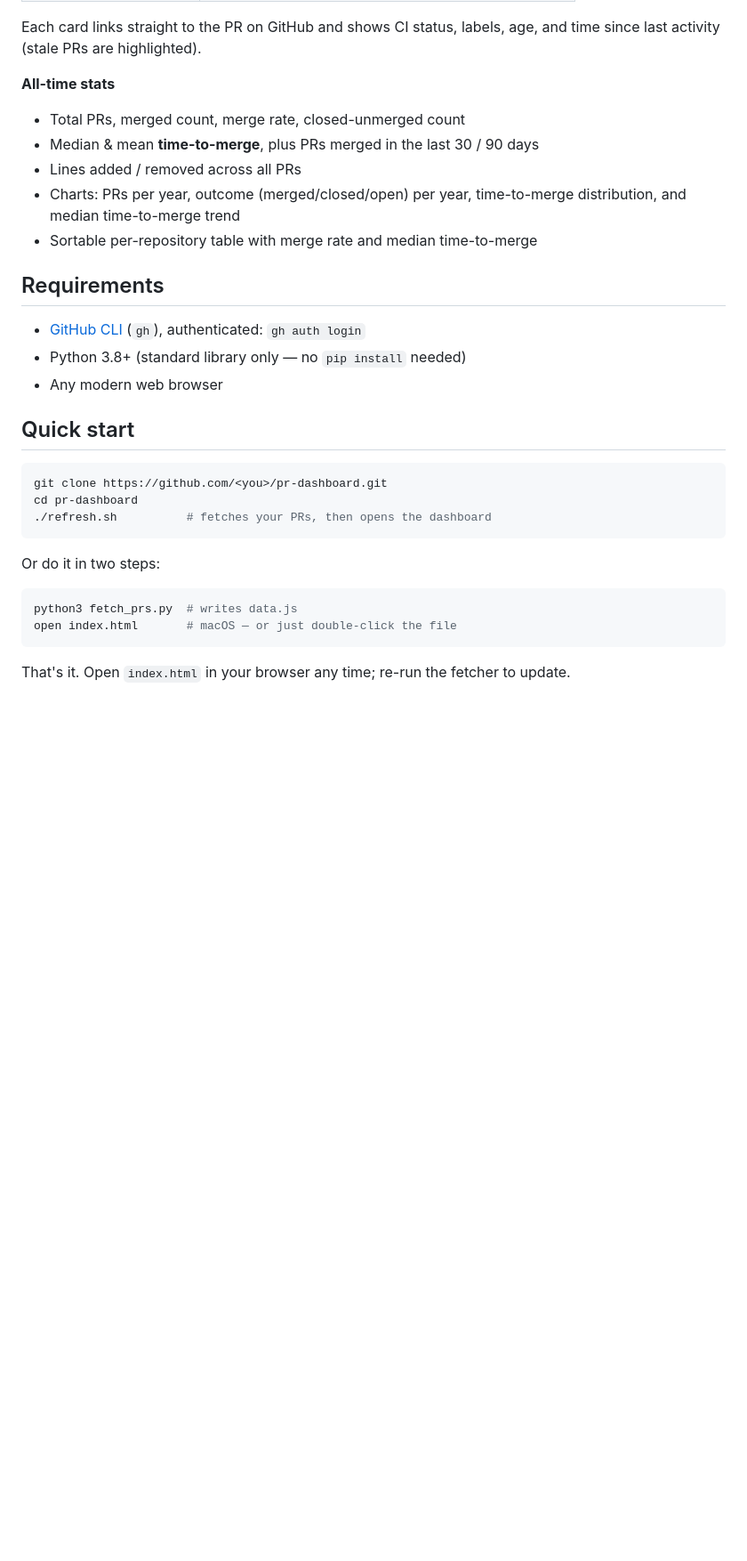
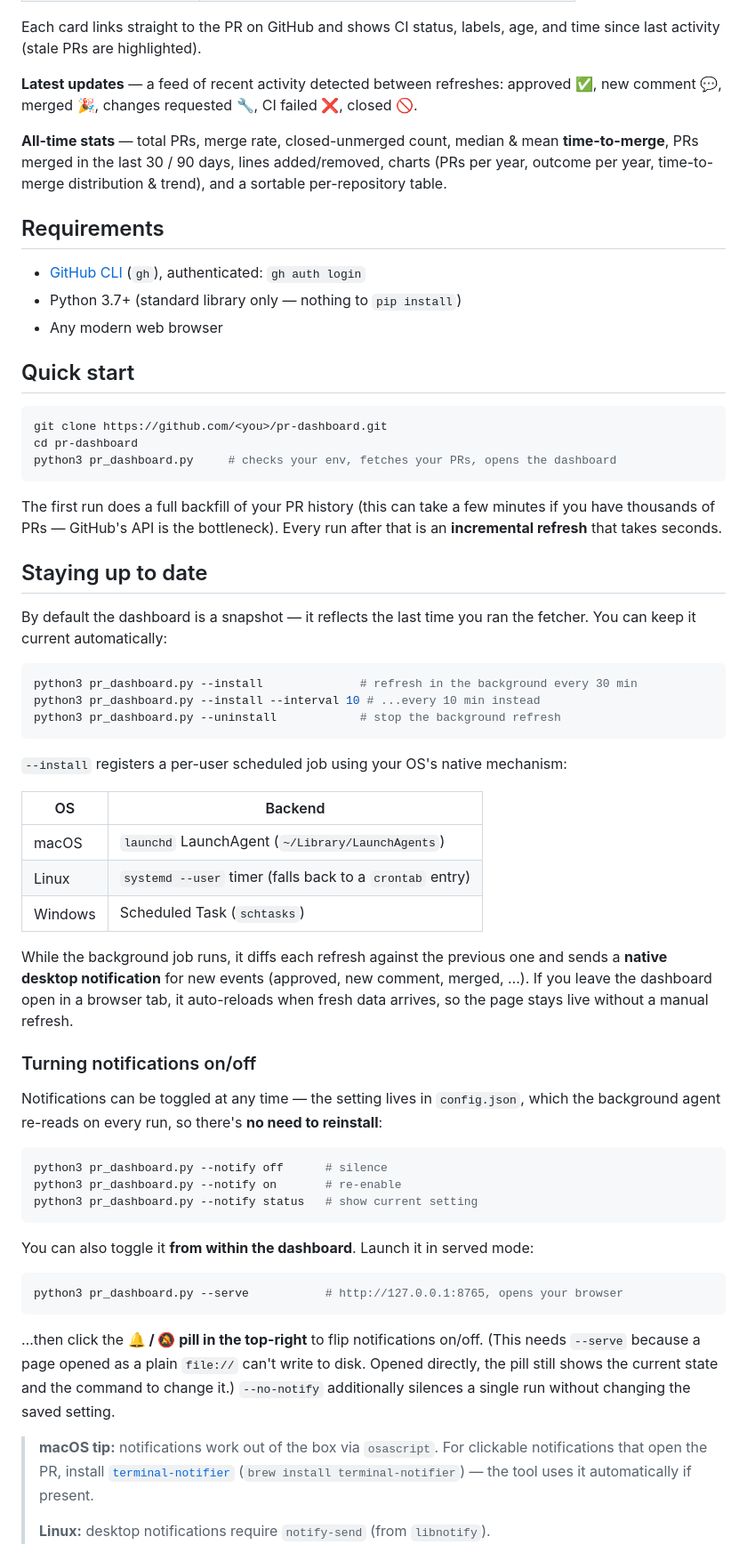
Before and after one commit to richterrene/pr-dashboard, a Markdown page: README.md, the part around the change printed below. Shown: that part at 89% size. Rendered like a GitHub page; blank space fills up the shorter version.

````diff
--- a/README.md
+++ b/README.md
@@ -28,19 +30,18 @@ into, and **your data never leaves your computer**.
 Each card links straight to the PR on GitHub and shows CI status, labels, age,
 and time since last activity (stale PRs are highlighted).
 
-**All-time stats**
+**Latest updates** — a feed of recent activity detected between refreshes:
+approved ✅, new comment 💬, merged 🎉, changes requested 🔧, CI failed ❌, closed 🚫.
 
-- Total PRs, merged count, merge rate, closed-unmerged count
-- Median & mean **time-to-merge**, plus PRs merged in the last 30 / 90 days
-- Lines added / removed across all PRs
-- Charts: PRs per year, outcome (merged/closed/open) per year, time-to-merge
-  distribution, and median time-to-merge trend
-- Sortable per-repository table with merge rate and median time-to-merge
+**All-time stats** — total PRs, merge rate, closed-unmerged count, median & mean
+**time-to-merge**, PRs merged in the last 30 / 90 days, lines added/removed,
+charts (PRs per year, outcome per year, time-to-merge distribution & trend), and
+a sortable per-repository table.
 
 ## Requirements
 
 - [GitHub CLI](https://cli.github.com/) (`gh`), authenticated: `gh auth login`
-- Python 3.8+ (standard library only — no `pip install` needed)
+- Python 3.7+ (standard library only — nothing to `pip install`)
 - Any modern web browser
 
 ## Quick start
@@ -48,15 +49,66 @@ and time since last activity (stale PRs are highlighted).
 ```bash
 git clone https://github.com/<you>/pr-dashboard.git
 cd pr-dashboard
-./refresh.sh          # fetches your PRs, then opens the dashboard
+python3 pr_dashboard.py     # checks your env, fetches your PRs, opens the dashboard
 ```
 
-Or do it in two steps:
+The first run does a full backfill of your PR history (this can take a few
+minutes if you have thousands of PRs — GitHub's API is the bottleneck).
+Every run after that is an **incremental refresh** that takes seconds.
+
+## Staying up to date
+
+By default the dashboard is a snapshot — it reflects the last time you ran the
+fetcher. You can keep it current automatically:
 
 ```bash
-python3 fetch_prs.py  # writes data.js
-open index.html       # macOS — or just double-click the file
+python3 pr_dashboard.py --install              # refresh in the background every 30 min
+python3 pr_dashboard.py --install --interval 10 # ...every 10 min instead
+python3 pr_dashboard.py --uninstall            # stop the background refresh
 ```
 
-That's it. Open `index.html` in your browser any time; re-run the fetcher to
-update.
+`--install` registers a per-user scheduled job using your OS's native mechanism:
+
+| OS | Backend |
+| --- | --- |
+| macOS | `launchd` LaunchAgent (`~/Library/LaunchAgents`) |
+| Linux | `systemd --user` timer (falls back to a `crontab` entry) |
+| Windows | Scheduled Task (`schtasks`) |
+
+While the background job runs, it diffs each refresh against the previous one
+and sends a **native desktop notification** for new events (approved, new
+comment, merged, …). If you leave the dashboard open in a browser tab, it
+auto-reloads when fresh data arrives, so the page stays live without a manual
+refresh.
+
+### Turning notifications on/off
+
+Notifications can be toggled at any time — the setting lives in `config.json`,
+which the background agent re-reads on every run, so there's **no need to
+reinstall**:
+
+```bash
+python3 pr_dashboard.py --notify off      # silence
+python3 pr_dashboard.py --notify on       # re-enable
+python3 pr_dashboard.py --notify status   # show current setting
+```
+
+You can also toggle it **from within the dashboard**. Launch it in served mode:
+
+```bash
+python3 pr_dashboard.py --serve           # http://127.0.0.1:8765, opens your browser
+```
+
+…then click the **🔔 / 🔕 pill in the top-right** to flip notifications on/off.
+(This needs `--serve` because a page opened as a plain `file://` can't write to
+disk. Opened directly, the pill still shows the current state and the command to
+change it.) `--no-notify` additionally silences a single run without changing
+the saved setting.
+
+> **macOS tip:** notifications work out of the box via `osascript`. For
+> clickable notifications that open the PR, install
+> [`terminal-notifier`](https://github.com/julienXX/terminal-notifier)
+> (`brew install terminal-notifier`) — the tool uses it automatically if present.
+>
+> **Linux:** desktop notifications require `notify-send` (from `libnotify`).
+
````
Also changed, not shown: other parts of README.md (+42 -23 lines), docs/screenshot.png, 7 other files.
